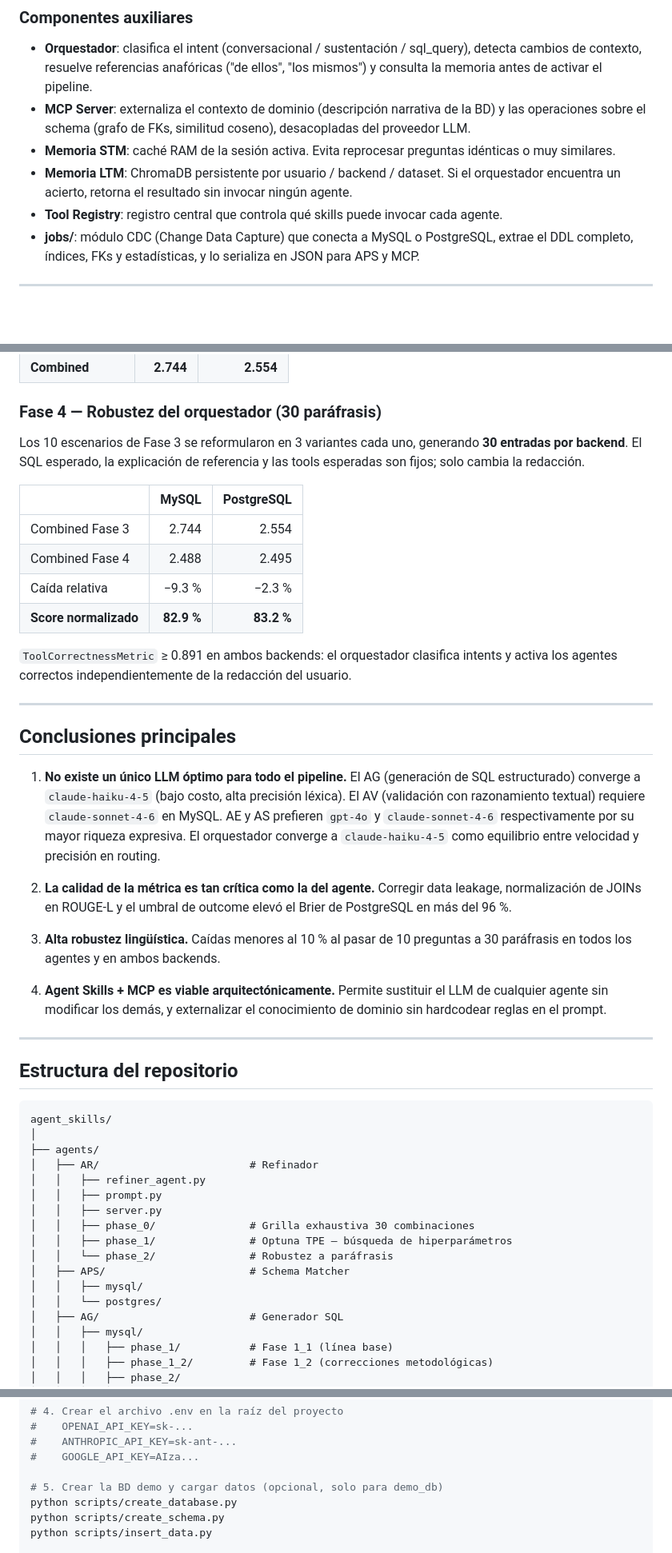
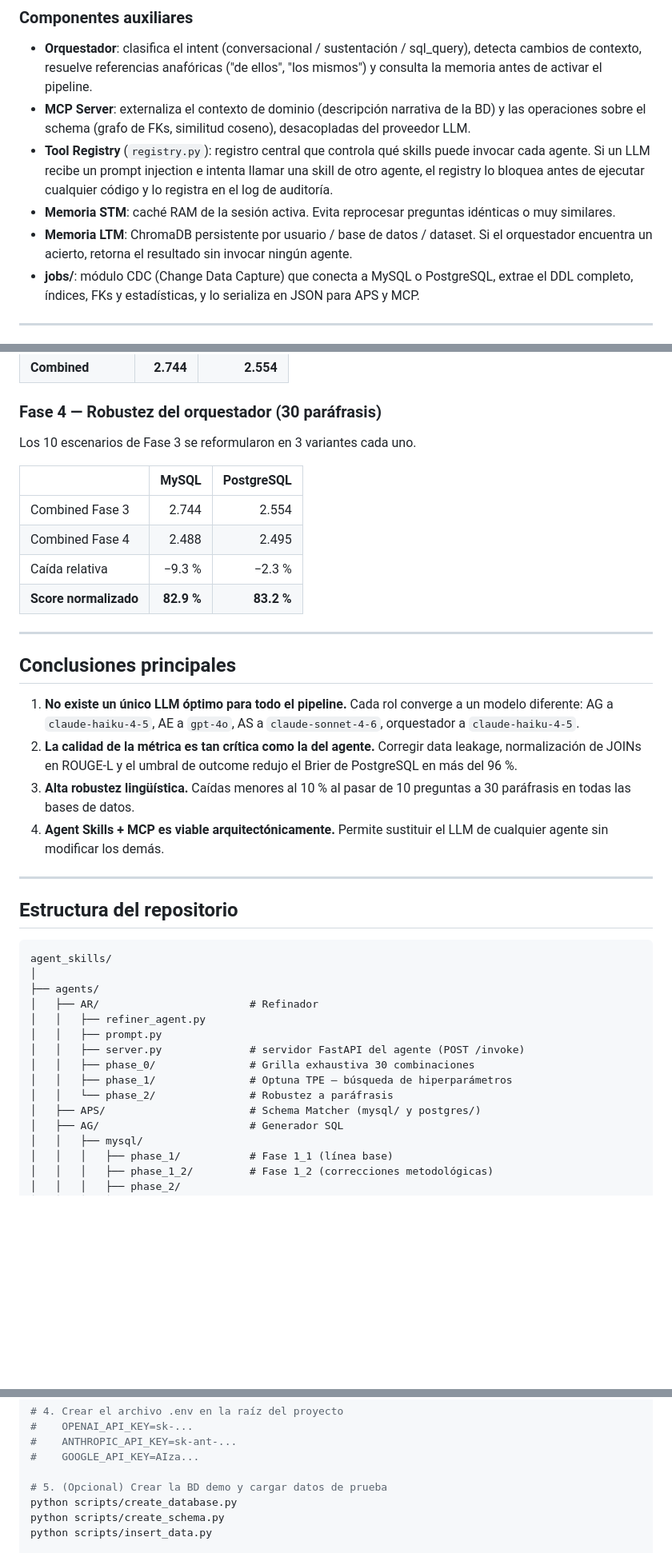
Before and after one commit to DAVID316CORDOVA/SQL-AGENTS, a Markdown page: README.md, 3 parts joined by grey strips. Shown at 80% size. Drawn GitHub-style; blank space fills up the shorter version.

```diff
--- a/README.md
+++ b/README.md
@@ -71,9 +71,9 @@ WACS = 0.10·c_AR + 0.20·c_APS + 0.30·c_AG + 0.40·c_AV
 
 - **Orquestador**: clasifica el intent (conversacional / sustentación / sql_query), detecta cambios de contexto, resuelve referencias anafóricas ("de ellos", "los mismos") y consulta la memoria antes de activar el pipeline.
 - **MCP Server**: externaliza el contexto de dominio (descripción narrativa de la BD) y las operaciones sobre el schema (grafo de FKs, similitud coseno), desacopladas del proveedor LLM.
+- **Tool Registry** (`registry.py`): registro central que controla qué skills puede invocar cada agente. Si un LLM recibe un prompt injection e intenta llamar una skill de otro agente, el registry lo bloquea antes de ejecutar cualquier código y lo registra en el log de auditoría.
 - **Memoria STM**: caché RAM de la sesión activa. Evita reprocesar preguntas idénticas o muy similares.
-- **Memoria LTM**: ChromaDB persistente por usuario / backend / dataset. Si el orquestador encuentra un acierto, retorna el resultado sin invocar ningún agente.
-- **Tool Registry**: registro central que controla qué skills puede invocar cada agente.
+- **Memoria LTM**: ChromaDB persistente por usuario / base de datos / dataset. Si el orquestador encuentra un acierto, retorna el resultado sin invocar ningún agente.
 - **jobs/**: módulo CDC (Change Data Capture) que conecta a MySQL o PostgreSQL, extrae el DDL completo, índices, FKs y estadísticas, y lo serializa en JSON para APS y MCP.
 
 ---
@@ -167,7 +161,7 @@ Rutas evaluadas: (1) pregunta subjetiva → END, (2) DML → AR rechaza → AE,
 
 ### Fase 4 — Robustez del orquestador (30 paráfrasis)
 
-Los 10 escenarios de Fase 3 se reformularon en 3 variantes cada uno, generando **30 entradas por backend**. El SQL esperado, la explicación de referencia y las tools esperadas son fijos; solo cambia la redacción.
+Los 10 escenarios de Fase 3 se reformularon en 3 variantes cada uno.
 
 | | MySQL | PostgreSQL |
 |--|------:|----------:|
@@ -176,19 +170,14 @@ Los 10 escenarios de Fase 3 se reformularon en 3 variantes cada uno, generando *
 | Caída relativa | −9.3 % | −2.3 % |
 | **Score normalizado** | **82.9 %** | **83.2 %** |
 
-`ToolCorrectnessMetric` ≥ 0.891 en ambos backends: el orquestador clasifica intents y activa los agentes correctos independientemente de la redacción del usuario.
-
 ---
 
 ## Conclusiones principales
 
-1. **No existe un único LLM óptimo para todo el pipeline.** El AG (generación de SQL estructurado) converge a `claude-haiku-4-5` (bajo costo, alta precisión léxica). El AV (validación con razonamiento textual) requiere `claude-sonnet-4-6` en MySQL. AE y AS prefieren `gpt-4o` y `claude-sonnet-4-6` respectivamente por su mayor riqueza expresiva. El orquestador converge a `claude-haiku-4-5` como equilibrio entre velocidad y precisión en routing.
-
-2. **La calidad de la métrica es tan crítica como la del agente.** Corregir data leakage, normalización de JOINs en ROUGE-L y el umbral de outcome elevó el Brier de PostgreSQL en más del 96 %.
-
-3. **Alta robustez lingüística.** Caídas menores al 10 % al pasar de 10 preguntas a 30 paráfrasis en todos los agentes y en ambos backends.
-
-4. **Agent Skills + MCP es viable arquitectónicamente.** Permite sustituir el LLM de cualquier agente sin modificar los demás, y externalizar el conocimiento de dominio sin hardcodear reglas en el prompt.
+1. **No existe un único LLM óptimo para todo el pipeline.** Cada rol converge a un modelo diferente: AG a `claude-haiku-4-5`, AE a `gpt-4o`, AS a `claude-sonnet-4-6`, orquestador a `claude-haiku-4-5`.
+2. **La calidad de la métrica es tan crítica como la del agente.** Corregir data leakage, normalización de JOINs en ROUGE-L y el umbral de outcome redujo el Brier de PostgreSQL en más del 96 %.
+3. **Alta robustez lingüística.** Caídas menores al 10 % al pasar de 10 preguntas a 30 paráfrasis en todas las bases de datos.
+4. **Agent Skills + MCP es viable arquitectónicamente.** Permite sustituir el LLM de cualquier agente sin modificar los demás.
 
 ---
 
@@ -201,13 +190,11 @@ agent_skills/
 │   ├── AR/                        # Refinador
 │   │   ├── refiner_agent.py
 │   │   ├── prompt.py
-│   │   ├── server.py
+│   │   ├── server.py              # servidor FastAPI del agente (POST /invoke)
 │   │   ├── phase_0/               # Grilla exhaustiva 30 combinaciones
 │   │   ├── phase_1/               # Optuna TPE — búsqueda de hiperparámetros
 │   │   └── phase_2/               # Robustez a paráfrasis
-│   ├── APS/                       # Schema Matcher
-│   │   ├── mysql/
-│   │   └── postgres/
+│   ├── APS/                       # Schema Matcher (mysql/ y postgres/)
 │   ├── AG/                        # Generador SQL
 │   │   ├── mysql/
 │   │   │   ├── phase_1/           # Fase 1_1 (línea base)
@@ -302,7 +292,7 @@ pip install -r requirements.txt
 #    ANTHROPIC_API_KEY=sk-ant-...
 #    GOOGLE_API_KEY=AIza...
 
-# 5. Crear la BD demo y cargar datos (opcional, solo para demo_db)
+# 5. (Opcional) Crear la BD demo y cargar datos de prueba
 python scripts/create_database.py
 python scripts/create_schema.py
 python scripts/insert_data.py
```
Also changed, not shown: other parts of README.md (+50 -48 lines).
